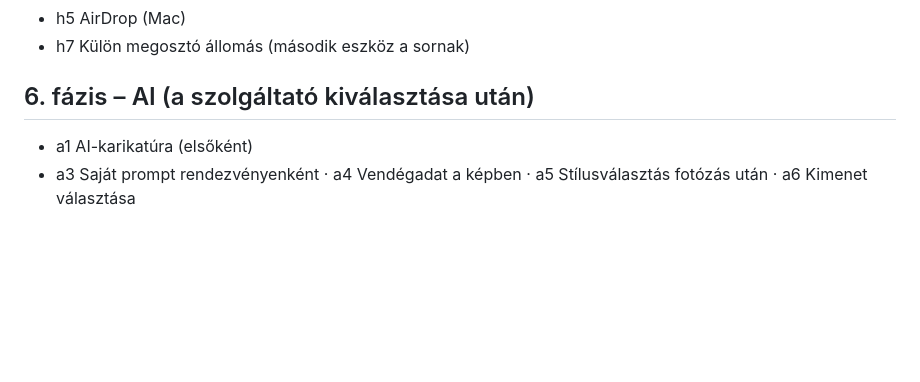
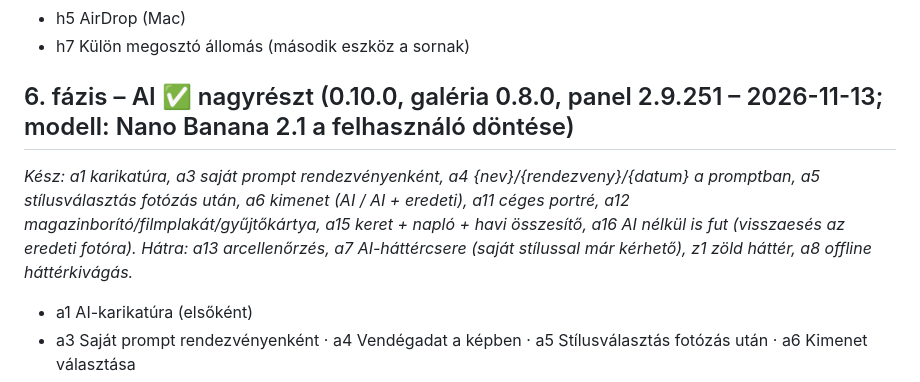
Before and after one commit to tbalu88/Weblion, a Markdown page: tasks/booth-roadmap.md, the part around the change. GitHub-like rendering; blank space fills up the shorter version.

```diff
--- a/tasks/booth-roadmap.md
+++ b/tasks/booth-roadmap.md
@@ -49,7 +49,8 @@ Minden fázis végén próba a Macen; a felület online frissül, a „keret”
 - h5 AirDrop (Mac)
 - h7 Külön megosztó állomás (második eszköz a sornak)
 
-## 6. fázis – AI (a szolgáltató kiválasztása után)
+## 6. fázis – AI ✅ nagyrészt (0.10.0, galéria 0.8.0, panel 2.9.251 – 2026-11-13; modell: Nano Banana 2.1 a felhasználó döntése)
+*Kész: a1 karikatúra, a3 saját prompt rendezvényenként, a4 {nev}/{rendezveny}/{datum} a promptban, a5 stílusválasztás fotózás után, a6 kimenet (AI / AI + eredeti), a11 céges portré, a12 magazinborító/filmplakát/gyűjtőkártya, a15 keret + napló + havi összesítő, a16 AI nélkül is fut (visszaesés az eredeti fotóra). Hátra: a13 arcellenőrzés, a7 AI-háttércsere (saját stílussal már kérhető), z1 zöld háttér, a8 offline háttérkivágás.*
 - a1 AI-karikatúra (elsőként)
 - a3 Saját prompt rendezvényenként · a4 Vendégadat a képben · a5 Stílusválasztás fotózás után · a6 Kimenet választása
 - a12 Magazinborító, filmplakát, gyűjtőkártya · a11 Céges portré
```
Also changed, not shown: tasks/memoria-potlas.md (+2 -0 lines).
